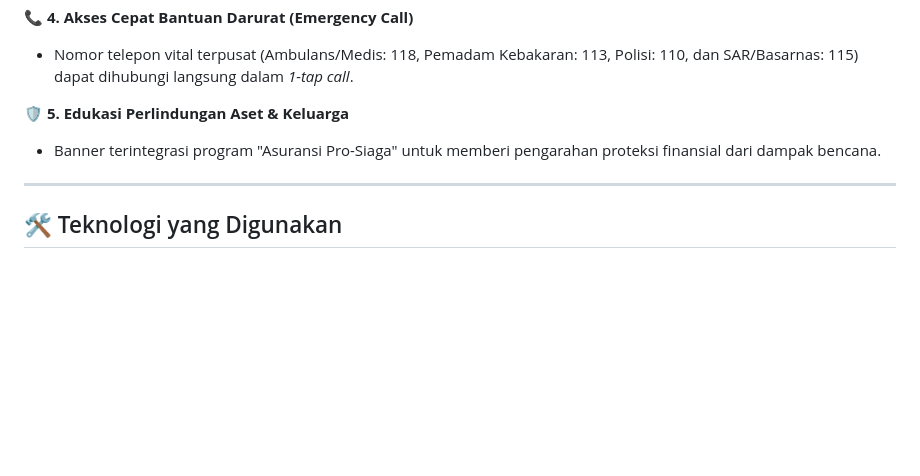
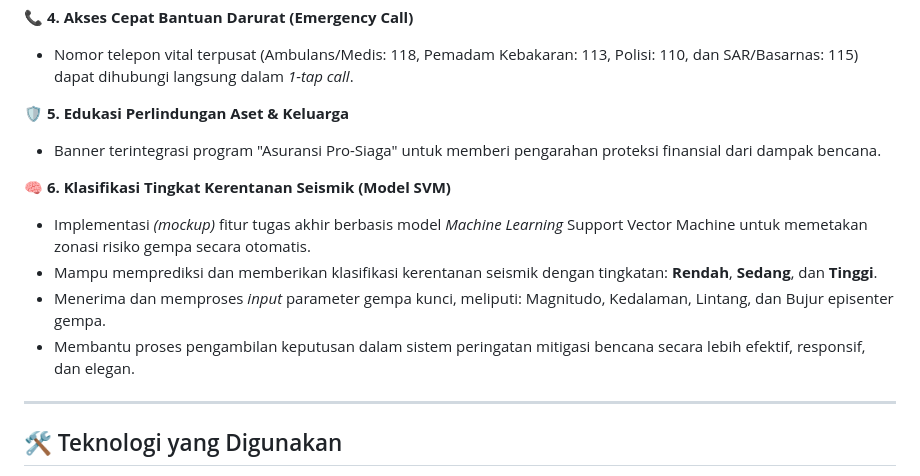
Before and after one commit to Kevinpb86/Tugas-Akhir2, a Markdown page: README.md, the part around the change. Drawn GitHub-style; blank space fills up the shorter version.

Commit message:
Update README dengan penjelasan fitur Klasifikasi Kerentanan Seismik (SVM)

```diff
--- a/README.md
+++ b/README.md
@@ -43,6 +43,12 @@ Aplikasi ini dirancang khusus dengan antarmuka (UI/UX) yang sangat modern, bersi
 🛡️ **5. Edukasi Perlindungan Aset & Keluarga**
 - Banner terintegrasi program "Asuransi Pro-Siaga" untuk memberi pengarahan proteksi finansial dari dampak bencana.
 
+🧠 **6. Klasifikasi Tingkat Kerentanan Seismik (Model SVM)**
+- Implementasi *(mockup)* fitur tugas akhir berbasis model *Machine Learning* Support Vector Machine untuk memetakan zonasi risiko gempa secara otomatis.
+- Mampu memprediksi dan memberikan klasifikasi kerentanan seismik dengan tingkatan: **Rendah**, **Sedang**, dan **Tinggi**.
+- Menerima dan memproses *input* parameter gempa kunci, meliputi: Magnitudo, Kedalaman, Lintang, dan Bujur episenter gempa.
+- Membantu proses pengambilan keputusan dalam sistem peringatan mitigasi bencana secara lebih efektif, responsif, dan elegan.
+
 ---
 
 ## 🛠️ Teknologi yang Digunakan
```
